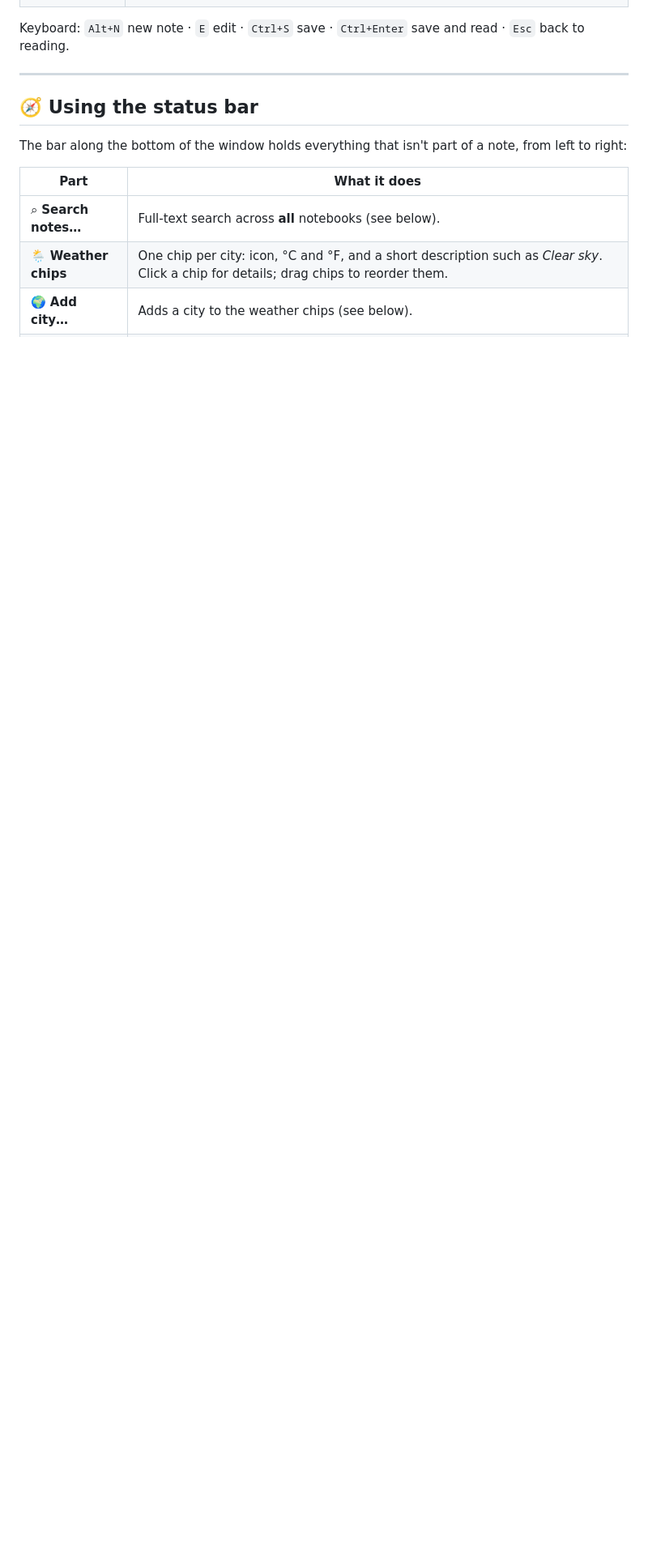
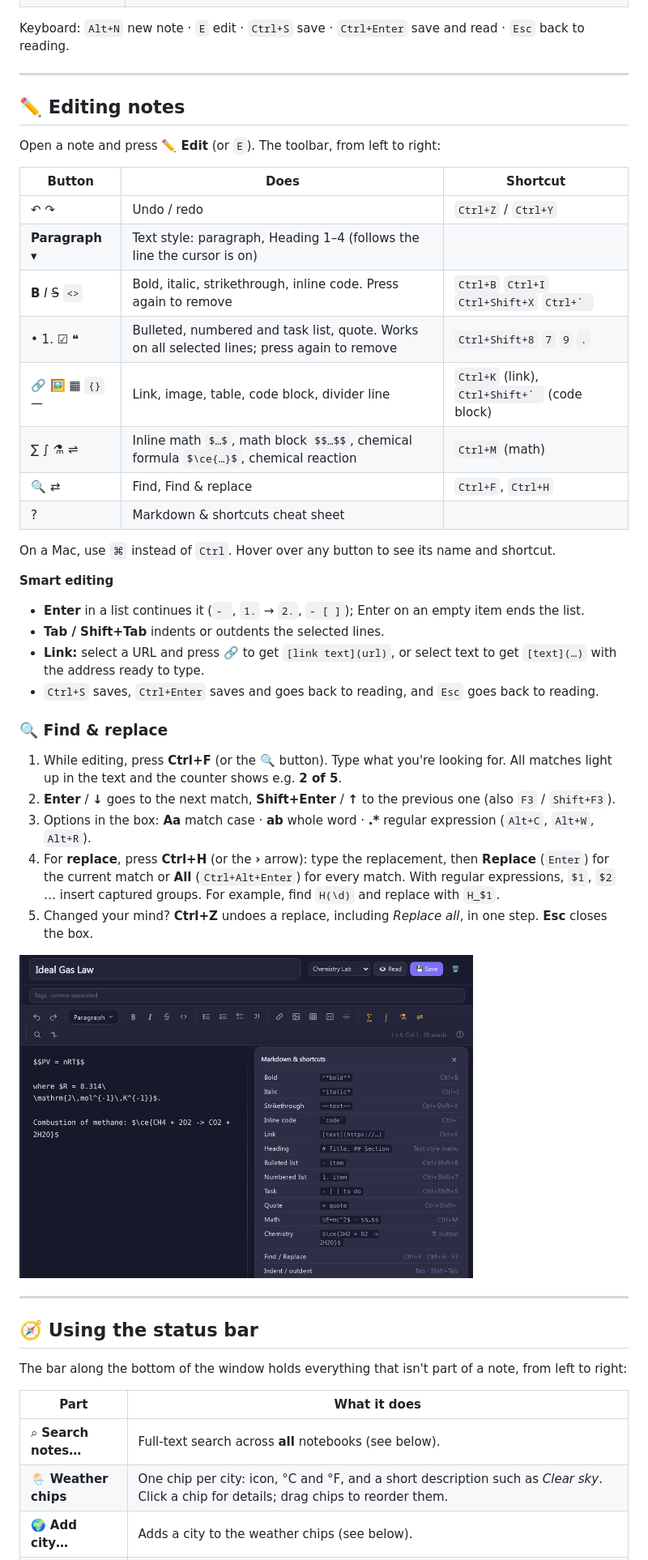
Before and after one commit to ggr03/Pustakam, a Markdown page: README.md, the part around one of its changes. Shown at 81% size. Rendered like a GitHub page; pictures changed too: docs/screenshots/PustakamEditorHelp.png (added); blank space fills up the shorter version.

```diff
--- a/README.md
+++ b/README.md
@@ -85,6 +93,44 @@ Press **✏️ Edit**: Markdown on the left, live preview on the right, with a t
 | 💾 **Local backup** | Daily at 21:00 to any folder you choose (second disk, USB drive, NAS), plus **Back up now** in Settings. The last 5 (configurable) are kept as `.zip` files holding the database and a Markdown copy of every note. |
 
 Keyboard: `Alt+N` new note · `E` edit · `Ctrl+S` save · `Ctrl+Enter` save and read · `Esc` back to reading.
+
+---
+
+## ✏️ Editing notes
+
+Open a note and press **✏️ Edit** (or `E`). The toolbar, from left to right:
+
+| Button | Does | Shortcut |
+|---|---|---|
+| ↶ ↷ | Undo / redo | `Ctrl+Z` / `Ctrl+Y` |
+| **Paragraph ▾** | Text style: paragraph, Heading 1–4 (follows the line the cursor is on) | |
+| **B** *I* ~~S~~ `<>` | Bold, italic, strikethrough, inline code. Press again to remove | `Ctrl+B` `Ctrl+I` `Ctrl+Shift+X` ``Ctrl+` `` |
+| • 1. ☑ ❝ | Bulleted, numbered and task list, quote. Works on all selected lines; press again to remove | `Ctrl+Shift+8` `7` `9` `.` |
+| 🔗 🖼 ▦ `{}` — | Link, image, table, code block, divider line | `Ctrl+K` (link), ``Ctrl+Shift+` `` (code block) |
+| ∑ ∫ ⚗ ⇌ | Inline math `$…$`, math block `$$…$$`, chemical formula `$\ce{…}$`, chemical reaction | `Ctrl+M` (math) |
+| 🔍 ⇄ | Find, Find & replace | `Ctrl+F`, `Ctrl+H` |
+| ? | Markdown & shortcuts cheat sheet | |
+
+On a Mac, use `⌘` instead of `Ctrl`. Hover over any button to see its name and shortcut.
+
+**Smart editing**
+* **Enter** in a list continues it (`- `, `1.` → `2.`, `- [ ]`); Enter on an empty item ends the list.
+* **Tab / Shift+Tab** indents or outdents the selected lines.
+* **Link:** select a URL and press 🔗 to get `[link text](url)`, or select text to get `[text](…)` with the address ready to type.
+* `Ctrl+S` saves, `Ctrl+Enter` saves and goes back to reading, and `Esc` goes back to reading.
+
+### 🔍 Find & replace
+
+1. While editing, press **Ctrl+F** (or the 🔍 button). Type what you're looking for. All matches light up in the text and the
+   counter shows e.g. **2 of 5**.
+2. **Enter** / **↓** goes to the next match, **Shift+Enter** / **↑** to the previous one (also `F3` / `Shift+F3`).
+3. Options in the box: **Aa** match case · **ab** whole word · **.\*** regular expression (`Alt+C`, `Alt+W`, `Alt+R`).
+4. For **replace**, press **Ctrl+H** (or the **›** arrow): type the replacement, then **Replace** (`Enter`) for the current
+   match or **All** (`Ctrl+Alt+Enter`) for every match. With regular expressions, `$1`, `$2` … insert captured groups.
+   For example, find `H(\d)` and replace with `H_$1`.
+5. Changed your mind? **Ctrl+Z** undoes a replace, including *Replace all*, in one step. **Esc** closes the box.
+
+<img src="docs/screenshots/PustakamEditorHelp.png" alt="Markdown and shortcuts cheat sheet" width="560">
 
 ---
 
```
Also changed, not shown: other parts of README.md (+10 -2 lines), CHANGELOG.md (+20 -0 lines), docs/screenshots/PustakamEditLivePreview.png, docs/screenshots/PustakamFindReplace.png (added), 8 other files.
